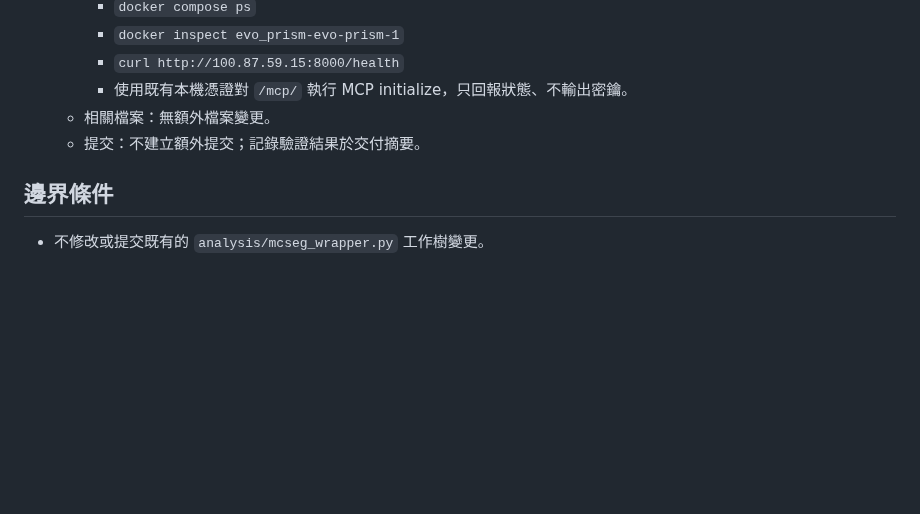
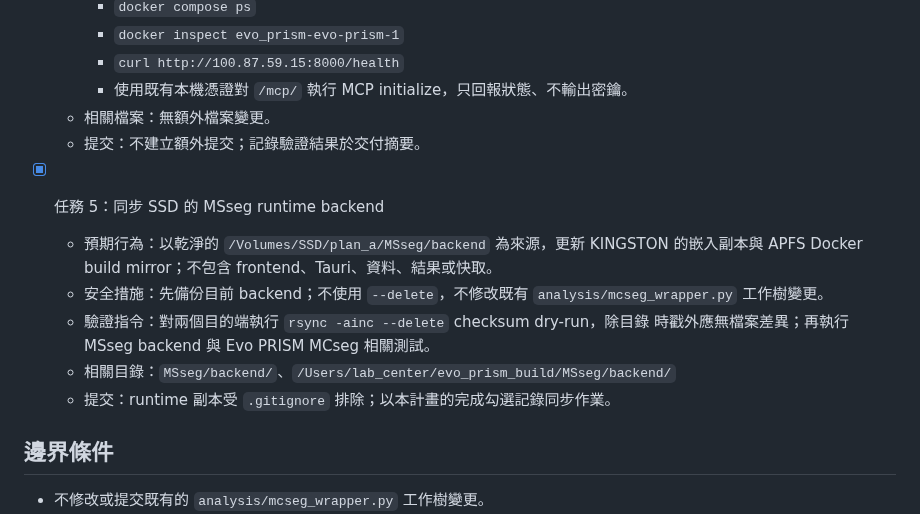
Before and after one commit to ddmanyes/Evo_PRISM, a Markdown page: IMPLEMENTATION_PLAN.md, the part around the change. Rendered like a GitHub page; blank space fills up the shorter version.

Commit message:
docs(plan): record MSseg backend synchronization

```diff
--- a/IMPLEMENTATION_PLAN.md
+++ b/IMPLEMENTATION_PLAN.md
@@ -52,6 +52,16 @@ Evo_PRISM/
   - 相關檔案：無額外檔案變更。
   - 提交：不建立額外提交；記錄驗證結果於交付摘要。
 
+- [x] 任務 5：同步 SSD 的 MSseg runtime backend
+  - 預期行為：以乾淨的 `/Volumes/SSD/plan_a/MSseg/backend` 為來源，更新 KINGSTON
+    的嵌入副本與 APFS Docker build mirror；不包含 frontend、Tauri、資料、結果或快取。
+  - 安全措施：先備份目前 backend；不使用 `--delete`，不修改既有
+    `analysis/mcseg_wrapper.py` 工作樹變更。
+  - 驗證指令：對兩個目的端執行 `rsync -ainc --delete` checksum dry-run，除目錄
+    時戳外應無檔案差異；再執行 MSseg backend 與 Evo PRISM MCseg 相關測試。
+  - 相關目錄：`MSseg/backend/`、`/Users/lab_center/evo_prism_build/MSseg/backend/`
+  - 提交：runtime 副本受 `.gitignore` 排除；以本計畫的完成勾選記錄同步作業。
+
 ## 邊界條件
 
 - 不修改或提交既有的 `analysis/mcseg_wrapper.py` 工作樹變更。
```
